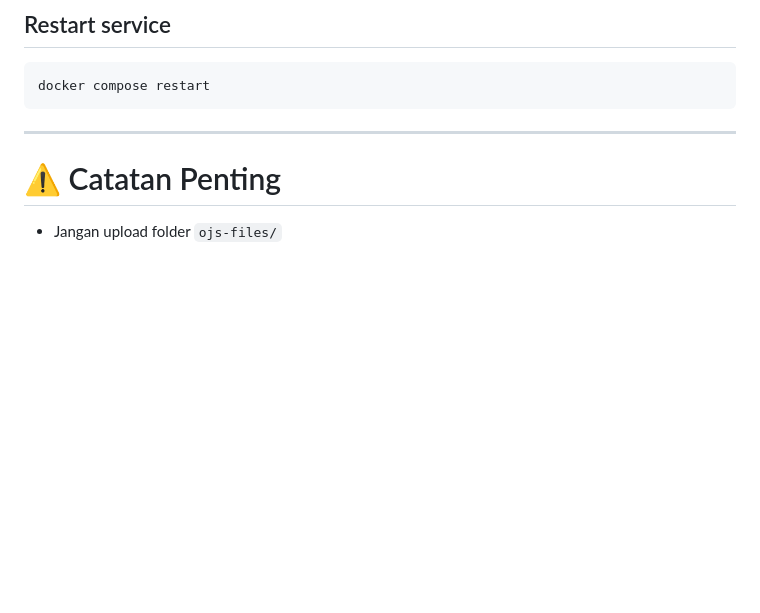
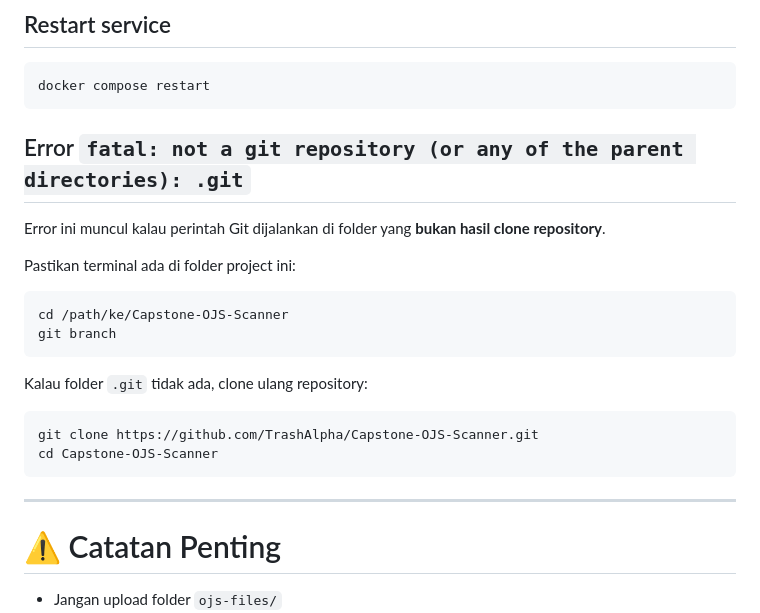
Before and after one commit to TrashAlpha/Capstone-OJS-Scanner, a Markdown page: README.md, the part around the change. GitHub-like rendering; blank space fills up the shorter version.

Commit message:
docs: add troubleshooting for git not a repository error
Agent-Logs-Url: https://github.com/TrashAlpha/Capstone-OJS-Scanner/sessions/4ffc8e62-be0d-410f-9062-07e95f9e26e1

Co-authored-by: Aindes <169132929+Aindes@users.noreply.github.com>

````diff
--- a/README.md
+++ b/README.md
@@ -249,6 +249,24 @@ docker compose logs -f
 docker compose restart
 ```
 
+## Error `fatal: not a git repository (or any of the parent directories): .git`
+
+Error ini muncul kalau perintah Git dijalankan di folder yang **bukan hasil clone repository**.
+
+Pastikan terminal ada di folder project ini:
+
+```bash
+cd /path/ke/Capstone-OJS-Scanner
+git branch
+```
+
+Kalau folder `.git` tidak ada, clone ulang repository:
+
+```bash
+git clone https://github.com/TrashAlpha/Capstone-OJS-Scanner.git
+cd Capstone-OJS-Scanner
+```
+
 ---
 
 # ⚠️ Catatan Penting
````
